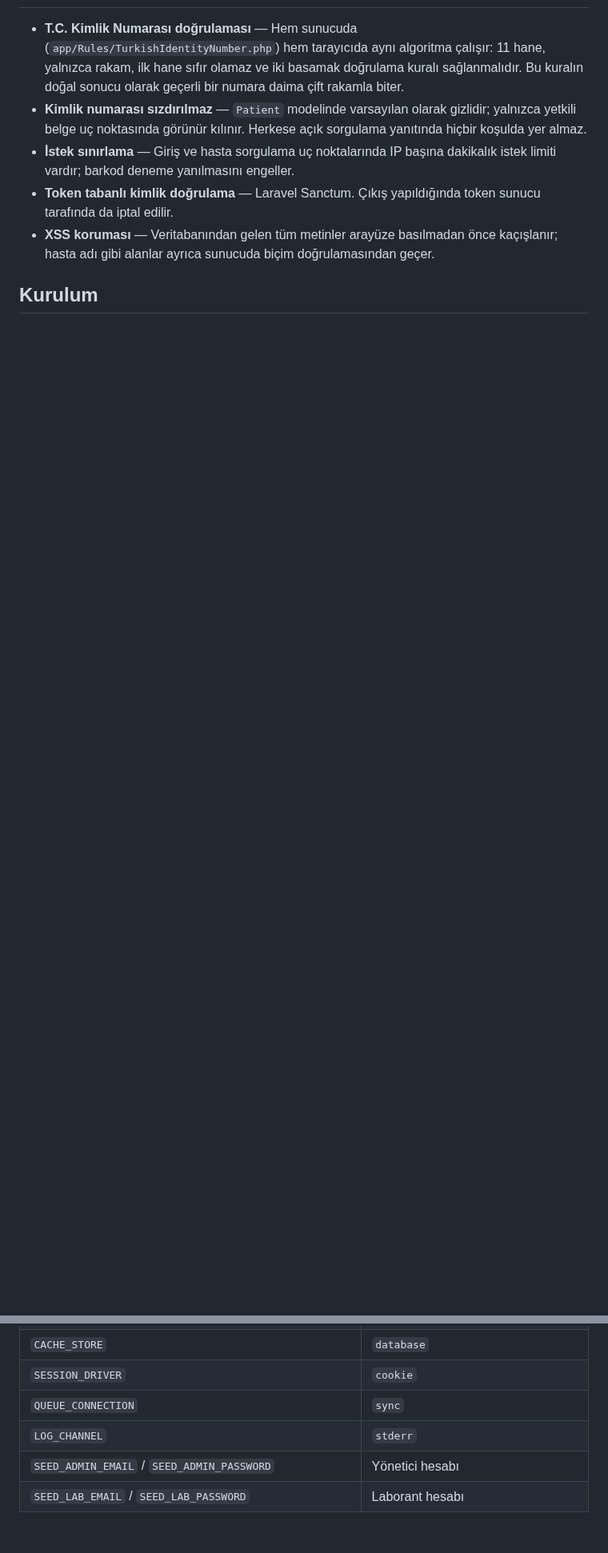
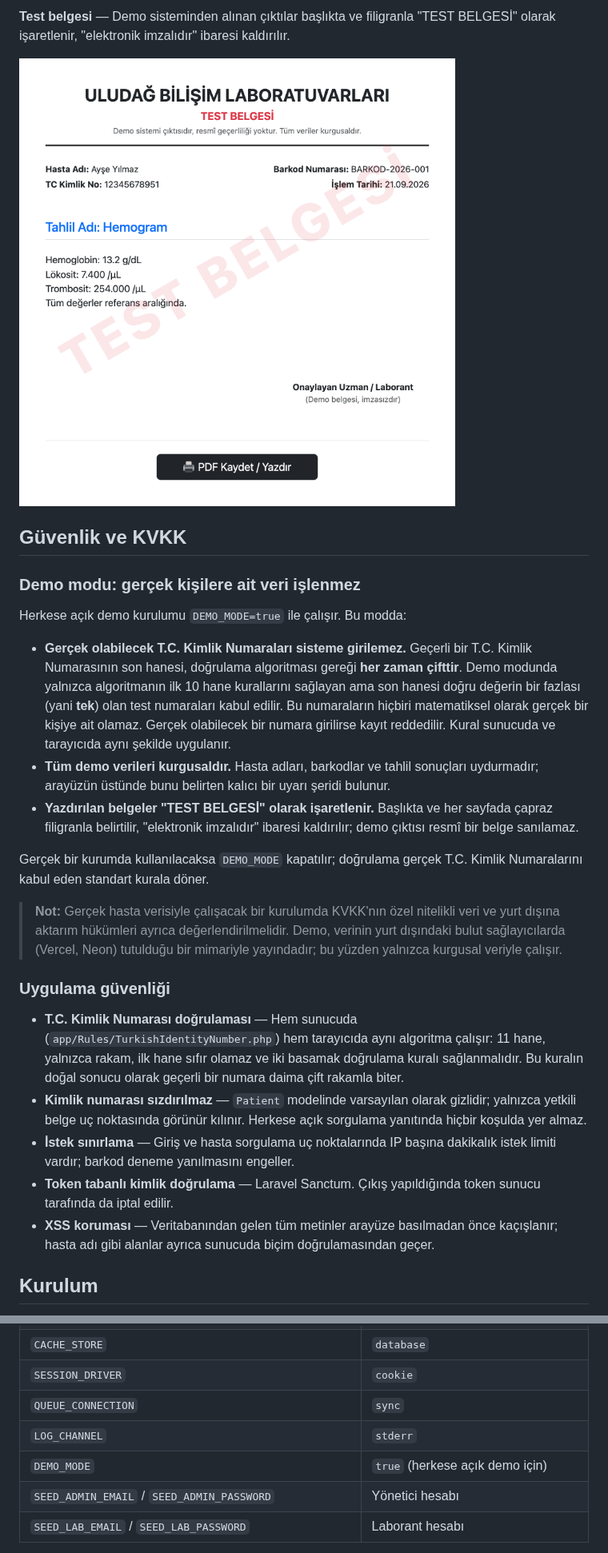
Before and after one commit to aliozel1903/lab-portal, a Markdown page: README.md, 2 parts joined by grey strips. Shown at 80% size. GitHub-like rendering; pictures changed too: docs/screenshots/05-test-belgesi.png (added); blank space fills up the shorter version.

Commit message:
README: Guvenlik ve KVKK bolumu ve ekran goruntuleri eklendi

```diff
--- a/README.md
+++ b/README.md
@@ -23,3 +60,38 @@ Sorgulama ekranı, personel girişi ve yönetim paneli tek bir sayfada
+**Test belgesi** — Demo sisteminden alınan çıktılar başlıkta ve filigranla
+"TEST BELGESİ" olarak işaretlenir, "elektronik imzalıdır" ibaresi kaldırılır.
+
+<img src="docs/screenshots/05-test-belgesi.png" alt="TEST BELGESİ filigranlı yazdırma çıktısı" width="600">
+
+## Güvenlik ve KVKK
+
+### Demo modu: gerçek kişilere ait veri işlenmez
+
+Herkese açık demo kurulumu `DEMO_MODE=true` ile çalışır. Bu modda:
+
+- **Gerçek olabilecek T.C. Kimlik Numaraları sisteme girilemez.** Geçerli bir
+  T.C. Kimlik Numarasının son hanesi, doğrulama algoritması gereği **her zaman
+  çifttir**. Demo modunda yalnızca algoritmanın ilk 10 hane kurallarını
+  sağlayan ama son hanesi doğru değerin bir fazlası (yani **tek**) olan test
+  numaraları kabul edilir. Bu numaraların hiçbiri matematiksel olarak gerçek
+  bir kişiye ait olamaz. Gerçek olabilecek bir numara girilirse kayıt
+  reddedilir. Kural sunucuda ve tarayıcıda aynı şekilde uygulanır.
+- **Tüm demo verileri kurgusaldır.** Hasta adları, barkodlar ve tahlil
+  sonuçları uydurmadır; arayüzün üstünde bunu belirten kalıcı bir uyarı şeridi
+  bulunur.
+- **Yazdırılan belgeler "TEST BELGESİ" olarak işaretlenir.** Başlıkta ve her
+  sayfada çapraz filigranla belirtilir, "elektronik imzalıdır" ibaresi
+  kaldırılır; demo çıktısı resmî bir belge sanılamaz.
+
+Gerçek bir kurumda kullanılacaksa `DEMO_MODE` kapatılır; doğrulama gerçek
+T.C. Kimlik Numaralarını kabul eden standart kurala döner.
+
+> **Not:** Gerçek hasta verisiyle çalışacak bir kurulumda KVKK'nın özel
+> nitelikli veri ve yurt dışına aktarım hükümleri ayrıca değerlendirilmelidir.
+> Demo, verinin yurt dışındaki bulut sağlayıcılarda (Vercel, Neon) tutulduğu
+> bir mimariyle yayındadır; bu yüzden yalnızca kurgusal veriyle çalışır.
+
+### Uygulama güvenliği
+
 
 - **T.C. Kimlik Numarası doğrulaması** — Hem sunucuda
   (`app/Rules/TurkishIdentityNumber.php`) hem tarayıcıda aynı algoritma çalışır:
@@ -108,6 +180,7 @@ php artisan db:seed --force
 | `SESSION_DRIVER` | `cookie` |
 | `QUEUE_CONNECTION` | `sync` |
 | `LOG_CHANNEL` | `stderr` |
+| `DEMO_MODE` | `true` (herkese açık demo için) |
 | `SEED_ADMIN_EMAIL` / `SEED_ADMIN_PASSWORD` | Yönetici hesabı |
 | `SEED_LAB_EMAIL` / `SEED_LAB_PASSWORD` | Laborant hesabı |
 
```
Also changed, not shown: other parts of README.md (+38 -1 lines), docs/screenshots/01-hasta-sorgulama.png (added), docs/screenshots/02-yonetim-paneli.png (added), docs/screenshots/03-tc-dogrulama.png (added), docs/screenshots/04-sistem-loglari.png (added), 1 other file.
